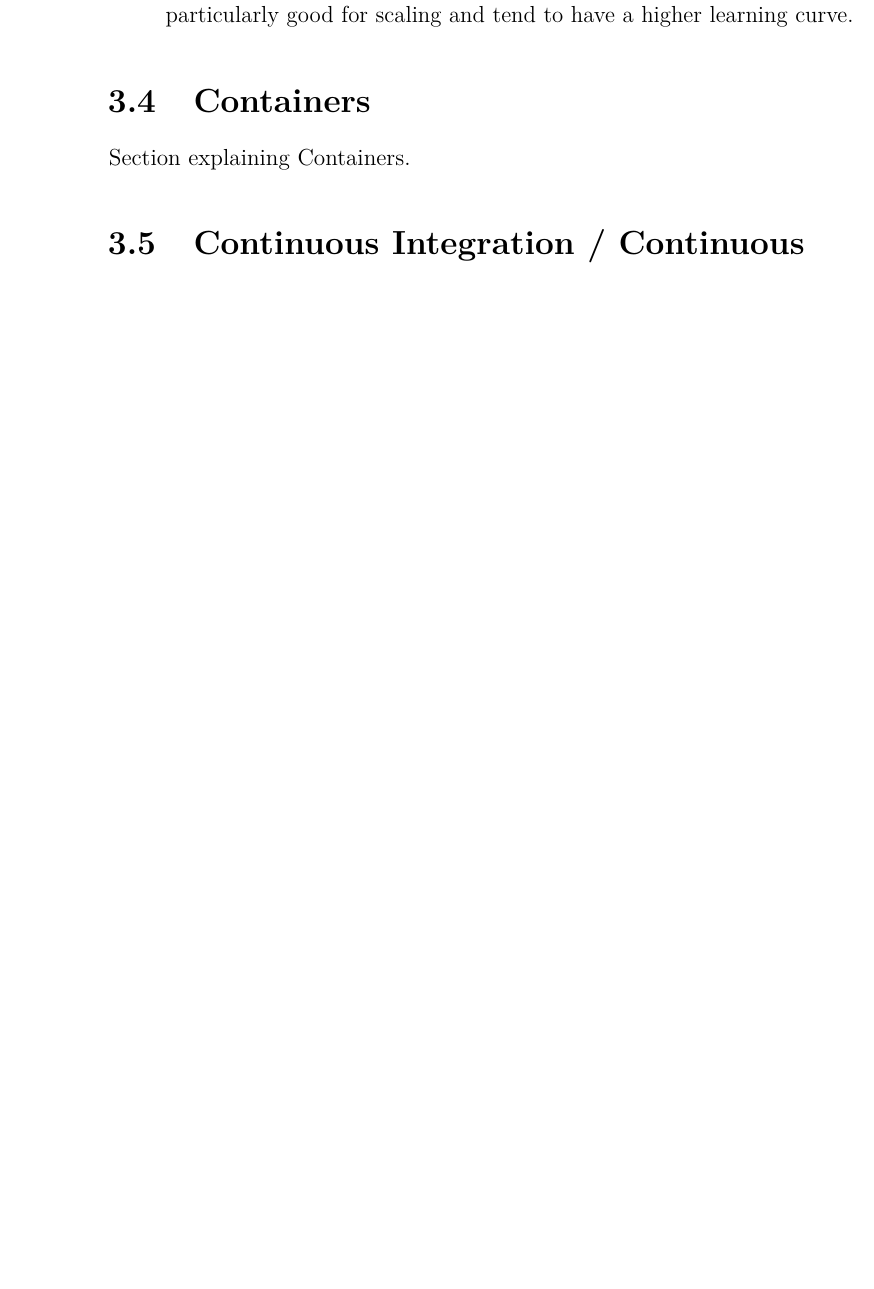
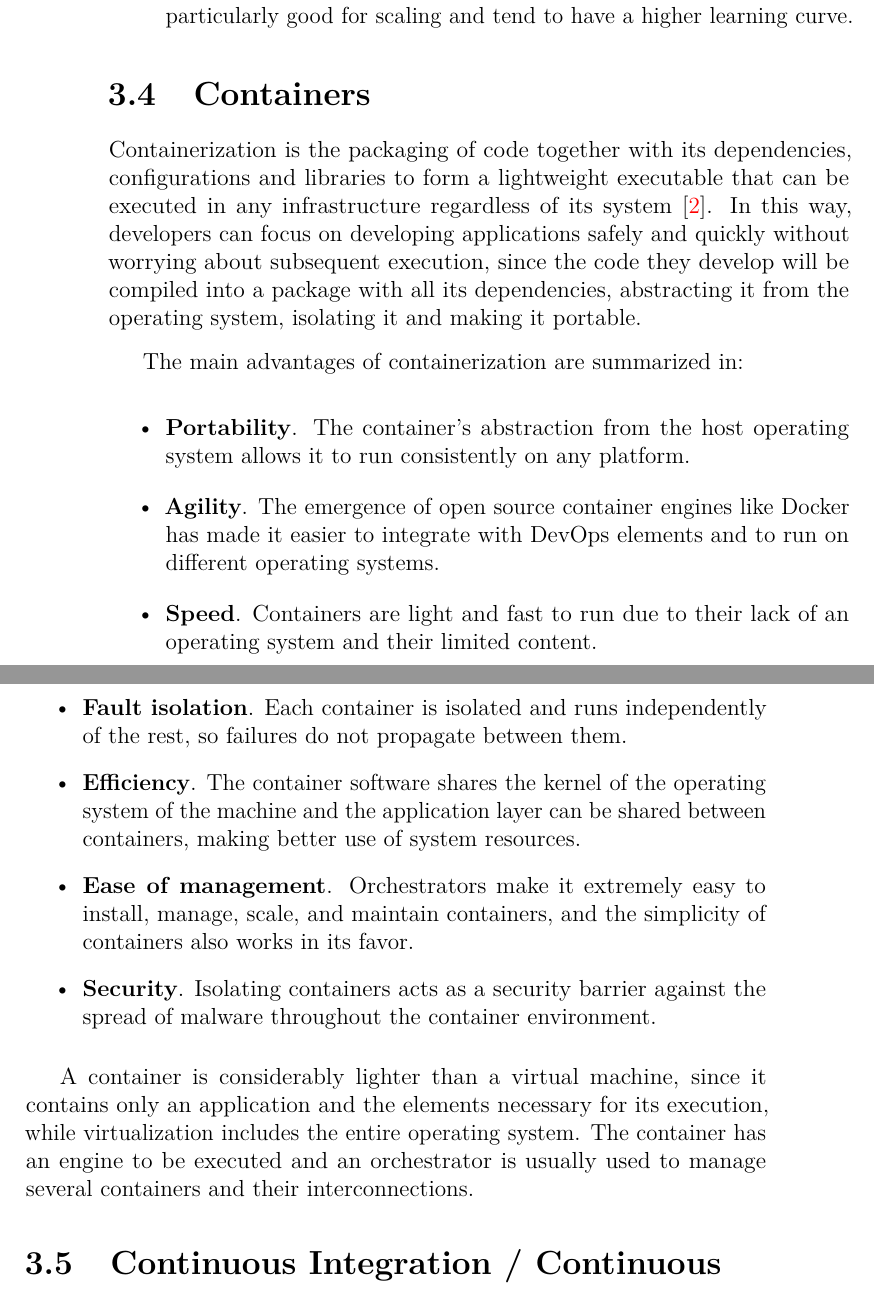
Before and after one commit to AdrianRiesco/Masters-Thesis-on-Big-Data, a LaTeX thesis (doc/memoria.tex, which reads doc/tex/3_Theoretical_concepts.tex): part of page 28 of 57 before the commit and two parts of pages 28 and 29 of 57 after it, the two joined at a grey line, cut so that both start at the same text, the shorter picture padded with empty space. Compiled offline with pdfLaTeX.

Commit message:
Added description of containers

```diff
--- a/doc/tex/3_Theoretical_concepts.tex
+++ b/doc/tex/3_Theoretical_concepts.tex
@@ -136,7 +136,20 @@
 
 \section{Containers}
 
-\nonzeroparskip Section explaining Containers.
+\nonzeroparskip Containerization is the packaging of code together with its dependencies, configurations and libraries to form a lightweight executable that can be executed in any infrastructure regardless of its system~\cite{ibm_containerization}. In this way, developers can focus on developing applications safely and quickly without worrying about subsequent execution, since the code they develop will be compiled into a package with all its dependencies, abstracting it from the operating system, isolating it and making it portable.
+
+\nonzeroparskip The main advantages of containerization are summarized in:
+\begin{itemize}
+	\item \textbf{Portability}. The container's abstraction from the host operating system allows it to run consistently on any platform.
+	\item \textbf{Agility}. The emergence of open source container engines like Docker has made it easier to integrate with DevOps elements and to run on different operating systems.
+	\item \textbf{Speed}. Containers are light and fast to run due to their lack of an operating system and their limited content.
+	\item \textbf{Fault isolation}. Each container is isolated and runs independently of the rest, so failures do not propagate between them.
+	\item \textbf{Efficiency}. The container software shares the kernel of the operating system of the machine and the application layer can be shared between containers, making better use of system resources.
+	\item \textbf{Ease of management}. Orchestrators make it extremely easy to install, manage, scale, and maintain containers, and the simplicity of containers also works in its favor.
+	\item \textbf{Security}. Isolating containers acts as a security barrier against the spread of malware throughout the container environment.
+	\end{itemize}
+
+\nonzeroparskip A container is considerably lighter than a virtual machine, since it contains only an application and the elements necessary for its execution, while virtualization includes the entire operating system. The container has an engine to be executed and an orchestrator is usually used to manage several containers and their interconnections.
 
 \section{Continuous Integration / Continuous Delivery}
 
```
Also changed, not shown: doc/bibliography.bib (+10 -1 lines), doc/memoria.bbl, doc/memoria.pdf, 3 other files.
